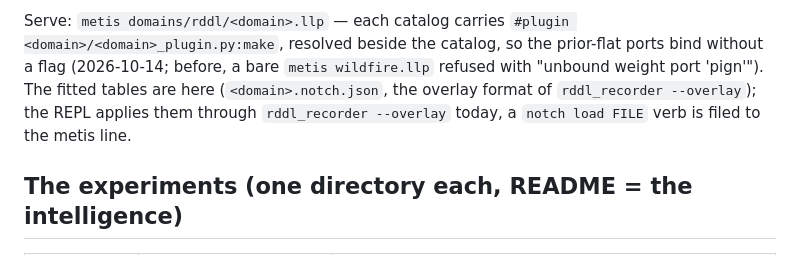
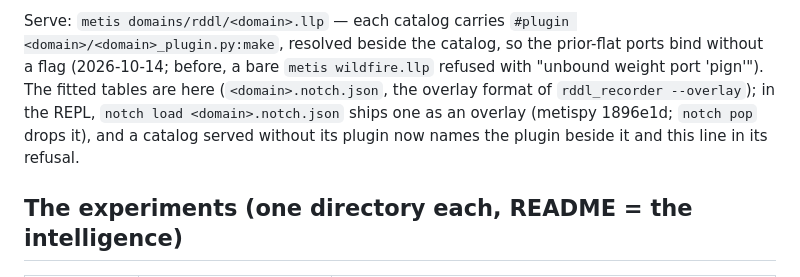
Before and after one commit to metis-lang-dev/metis-catalog, a Markdown page: domains/rddl/README.md, the part around the change. Rendered like a GitHub page.

Commit message:
rddl README: notch load FILE in the REPL (metispy 1896e1d), the unbound-port hint names the plugin beside the catalog
Co-Authored-By: Claude Fable 5.1 <noreply@anthropic.com>

```diff
--- a/domains/rddl/README.md
+++ b/domains/rddl/README.md
@@ -20,9 +20,10 @@ Serve: `metis domains/rddl/<domain>.llp` — each catalog carries
 so the prior-flat ports bind without a flag (2026-10-14; before, a bare
 `metis wildfire.llp` refused with "unbound weight port 'pign'"). The
 fitted tables are here (`<domain>.notch.json`, the overlay format of
-`rddl_recorder --overlay`); the REPL applies them through
-`rddl_recorder --overlay` today, a `notch load FILE` verb is filed to
-the metis line.
+`rddl_recorder --overlay`); in the REPL, `notch load <domain>.notch.json`
+ships one as an overlay (metispy 1896e1d; `notch pop` drops it), and a
+catalog served without its plugin now names the plugin beside it and this
+line in its refusal.
 
 ## The experiments (one directory each, README = the intelligence)
 
```
